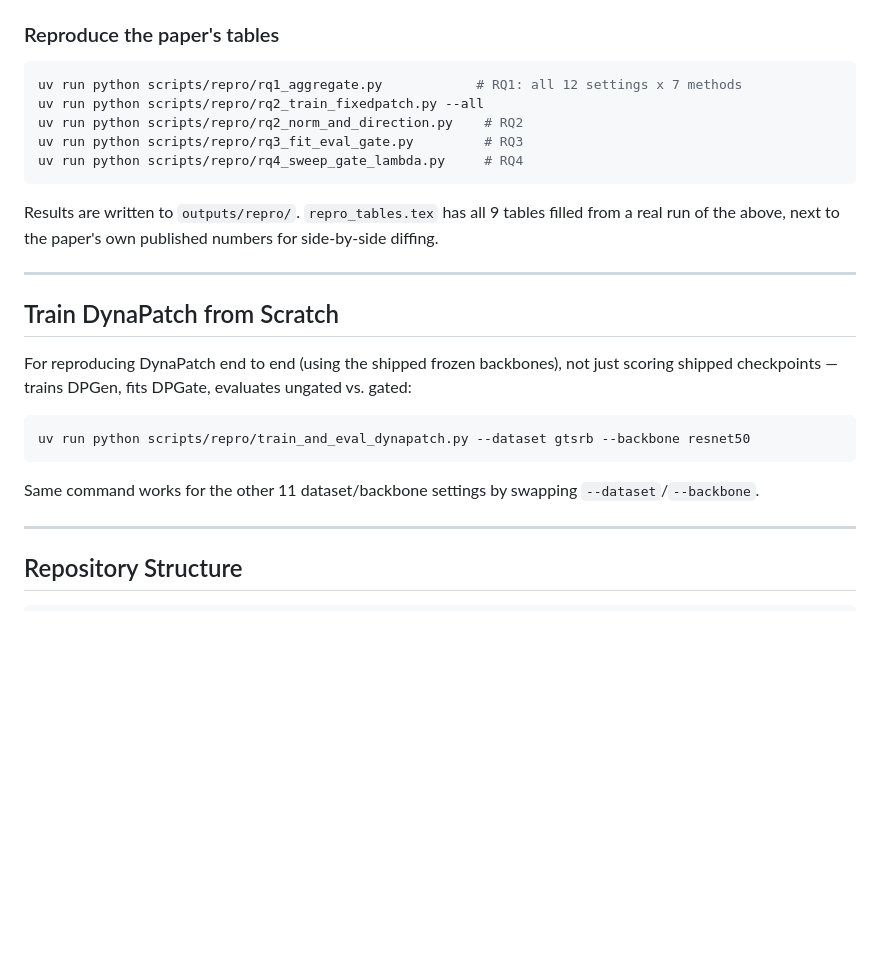
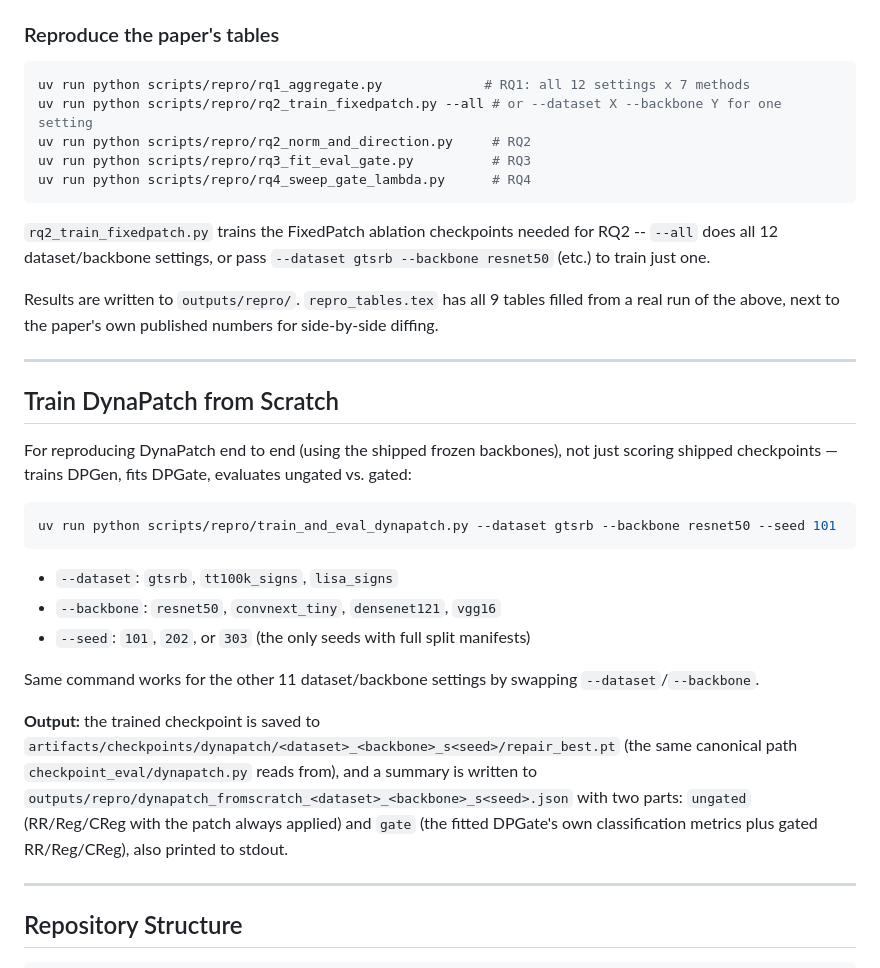
Before and after one commit to tom-wang813/DynaPatch, a Markdown page: README.md, the part around the change. GitHub-like rendering; blank space fills up the shorter version.

Commit message:
README: clarify rq2_train_fixedpatch.py's --all vs single-setting mode, fill in train_and_eval_dynapatch.py's dataset/backbone/seed choices and output paths
Also fixes a broken example command -- --seed is required by the script but
was missing from the README's copy-pasteable command.

````diff
--- a/README.md
+++ b/README.md
@@ -71,12 +71,16 @@ Same shape for the baselines: `headft.py --baseline {full_ft,head_ft}`, `arachne
 ### Reproduce the paper's tables
 
 ```bash
-uv run python scripts/repro/rq1_aggregate.py            # RQ1: all 12 settings x 7 methods
-uv run python scripts/repro/rq2_train_fixedpatch.py --all
-uv run python scripts/repro/rq2_norm_and_direction.py    # RQ2
-uv run python scripts/repro/rq3_fit_eval_gate.py         # RQ3
-uv run python scripts/repro/rq4_sweep_gate_lambda.py     # RQ4
+uv run python scripts/repro/rq1_aggregate.py             # RQ1: all 12 settings x 7 methods
+uv run python scripts/repro/rq2_train_fixedpatch.py --all # or --dataset X --backbone Y for one setting
+uv run python scripts/repro/rq2_norm_and_direction.py     # RQ2
+uv run python scripts/repro/rq3_fit_eval_gate.py          # RQ3
+uv run python scripts/repro/rq4_sweep_gate_lambda.py      # RQ4
 ```
+
+`rq2_train_fixedpatch.py` trains the FixedPatch ablation checkpoints needed for RQ2 -- `--all`
+does all 12 dataset/backbone settings, or pass `--dataset gtsrb --backbone resnet50` (etc.) to
+train just one.
 
 Results are written to `outputs/repro/`. `repro_tables.tex` has all 9 tables filled from a real
 run of the above, next to the paper's own published numbers for side-by-side diffing.
@@ -89,10 +93,21 @@ For reproducing DynaPatch end to end (using the shipped frozen backbones), not j
 shipped checkpoints — trains DPGen, fits DPGate, evaluates ungated vs. gated:
 
 ```bash
-uv run python scripts/repro/train_and_eval_dynapatch.py --dataset gtsrb --backbone resnet50
+uv run python scripts/repro/train_and_eval_dynapatch.py --dataset gtsrb --backbone resnet50 --seed 101
 ```
 
+- `--dataset`: `gtsrb`, `tt100k_signs`, `lisa_signs`
+- `--backbone`: `resnet50`, `convnext_tiny`, `densenet121`, `vgg16`
+- `--seed`: `101`, `202`, or `303` (the only seeds with full split manifests)
+
 Same command works for the other 11 dataset/backbone settings by swapping `--dataset`/`--backbone`.
+
+**Output:** the trained checkpoint is saved to
+`artifacts/checkpoints/dynapatch/<dataset>_<backbone>_s<seed>/repair_best.pt` (the same canonical
+path `checkpoint_eval/dynapatch.py` reads from), and a summary is written to
+`outputs/repro/dynapatch_fromscratch_<dataset>_<backbone>_s<seed>.json` with two parts: `ungated`
+(RR/Reg/CReg with the patch always applied) and `gate` (the fitted DPGate's own classification
+metrics plus gated RR/Reg/CReg), also printed to stdout.
 
 ---
 
````
